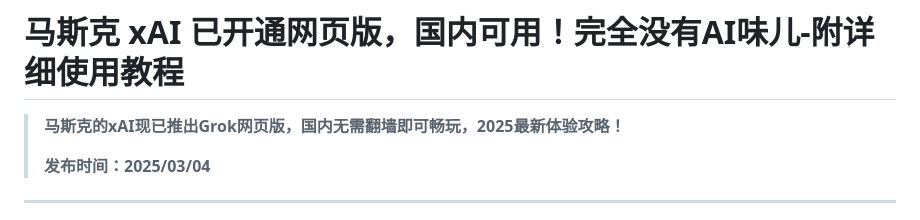
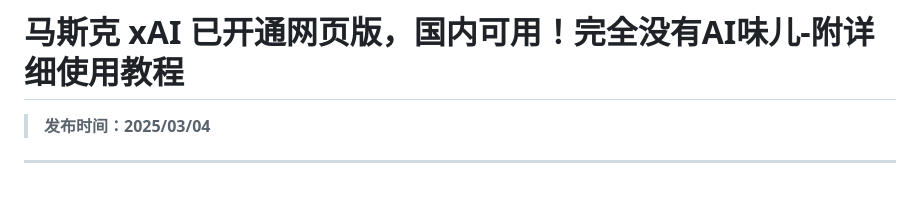
Before and after one commit to xai-site/xai-cn, a Markdown page: README.md, the part around the change. Drawn GitHub-style; blank space fills up the shorter version.

```diff
--- a/README.md
+++ b/README.md
@@ -1,6 +1,4 @@
 # 马斯克 xAI 已开通网页版，国内可用！完全没有AI味儿-附详细使用教程
-
-> **马斯克的xAI现已推出Grok网页版，国内无需翻墙即可畅玩，2025最新体验攻略！**
 >
 >**发布时间：2025/03/04**
 
```
